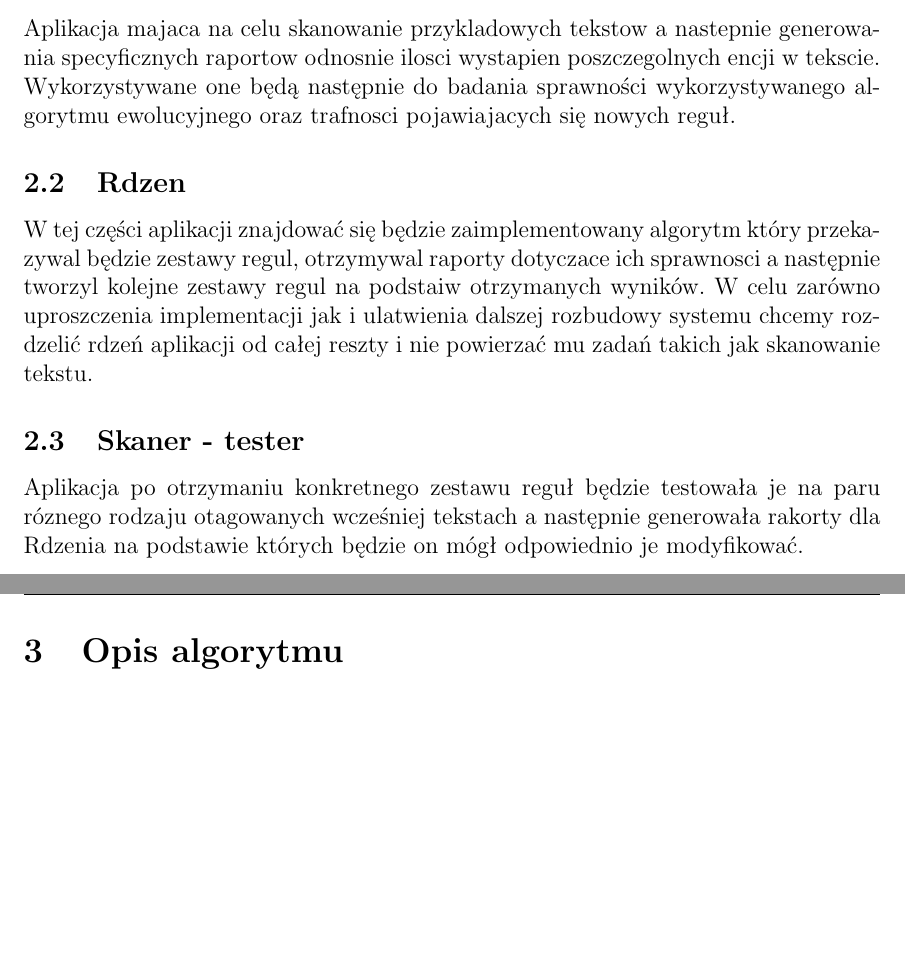
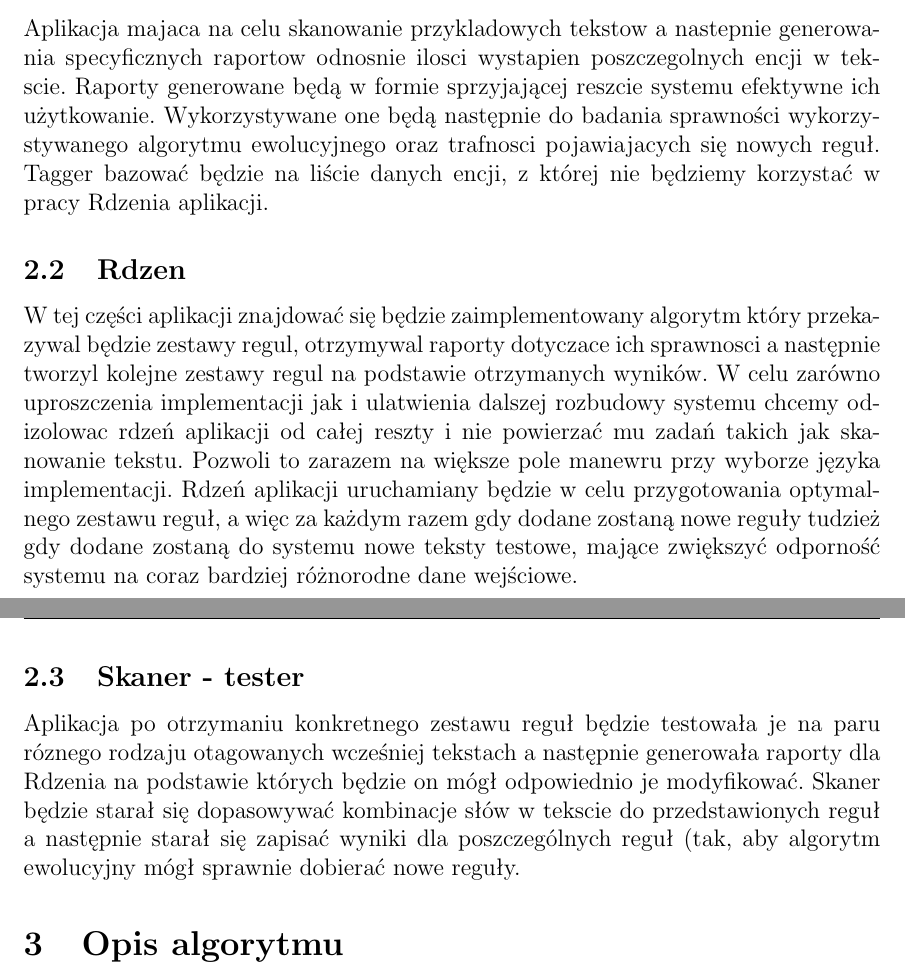
Before and after one commit to antekpiechnik/io-projekt, a LaTeX document (io-dokumentacja.tex): two parts of pages 2 and 3 of 4, joined at a grey line, cut so that both start at the same text, the shorter picture padded with empty space. Compiled offline with pdfLaTeX.

Commit message:
Additional description of the system structure and technology

```diff
--- a/io-dokumentacja.tex
+++ b/io-dokumentacja.tex
@@ -33,11 +33,16 @@ Projekt jest realizowany w ramach przedmiotu Inżynieria Oprogramowania. Główn
 \section{Struktura projektu}
 Projekt bedzie skladal sie z nastepujacych czesci:
 \subsection{Tagger tekstow do testow}
-Aplikacja majaca na celu skanowanie przykladowych tekstow a nastepnie generowania specyficznych raportow odnosnie ilosci wystapien poszczegolnych encji w tekscie. Wykorzystywane one będą następnie do badania sprawności wykorzystywanego algorytmu ewolucyjnego oraz trafnosci pojawiajacych się nowych reguł.
+Aplikacja majaca na celu skanowanie przykladowych tekstow a nastepnie generowania specyficznych raportow odnosnie ilosci wystapien poszczegolnych encji w tekscie.
+Raporty generowane będą w formie sprzyjającej reszcie systemu efektywne ich użytkowanie. Wykorzystywane one będą następnie do badania sprawności wykorzystywanego algorytmu ewolucyjnego oraz trafnosci pojawiajacych się nowych reguł.
+Tagger bazować będzie na liście danych encji, z której nie będziemy korzystać w pracy Rdzenia aplikacji.
 \subsection{Rdzen}
-W tej części aplikacji znajdować się będzie zaimplementowany algorytm który przekazywal będzie zestawy regul, otrzymywal raporty dotyczace ich sprawnosci a następnie tworzyl kolejne zestawy regul na podstaiw otrzymanych wyników. W celu zarówno uproszczenia implementacji jak i ulatwienia dalszej rozbudowy systemu chcemy rozdzelić rdzeń aplikacji od całej reszty i nie powierzać mu zadań takich jak skanowanie tekstu.
+W tej części aplikacji znajdować się będzie zaimplementowany algorytm który przekazywal będzie zestawy regul, otrzymywal raporty dotyczace ich sprawnosci a następnie tworzyl kolejne zestawy regul na podstawie otrzymanych wyników.
+W celu zarówno uproszczenia implementacji jak i ulatwienia dalszej rozbudowy systemu chcemy odizolowac rdzeń aplikacji od całej reszty i nie powierzać mu zadań takich jak skanowanie tekstu. Pozwoli to zarazem na większe pole manewru przy wyborze języka implementacji.
+Rdzeń aplikacji uruchamiany będzie w celu przygotowania optymalnego zestawu reguł, a więc za każdym razem gdy dodane zostaną nowe reguły tudzież gdy dodane zostaną do systemu nowe teksty testowe, mające zwiększyć odporność systemu na coraz bardziej różnorodne dane wejściowe.
 \subsection{Skaner - tester}
-Aplikacja po otrzymaniu konkretnego zestawu reguł będzie testowała je na paru róznego rodzaju otagowanych wcześniej tekstach a następnie generowała rakorty dla Rdzenia na podstawie których będzie on mógł odpowiednio je modyfikować.
+Aplikacja po otrzymaniu konkretnego zestawu reguł będzie testowała je na paru róznego rodzaju otagowanych wcześniej tekstach a następnie generowała raporty dla Rdzenia na podstawie których będzie on mógł odpowiednio je modyfikować.
+Skaner będzie starał się dopasowywać kombinacje słów w tekscie do przedstawionych reguł a następnie starał się zapisać wyniki dla poszczególnych reguł (tak, aby algorytm ewolucyjny mógł sprawnie dobierać nowe reguły.
 \section{Opis algorytmu}
 \subsection{Ogolny opis}
 Algorytm ma docelowo być przykładem algorytmu ewolucyjnego który pozwoli na otrzymanie w miarę optymalnych wyników niezależnie od ilości podanych reguł.  Zgodnie z przeczytanymi uprzednio artykułami efektywność tego typu rozwiązań sięga nawet 80-90 procent przy odpowiedniej ilości reguł.Algorytm będzie dobierał odpowiednie kombinacje reguł , rozszerzał je lub pomniejszał, zważając na dostępne o pewnego typu kombinacjach informacje (o ile takie będą już istniały), dzięki czemu przy zyciu będą pozostawały przede wszystkim skuteczne kombinacje reguł. Utworzona zostanie również pula słabszych rozwiązań dzięki czemu raz na pewien czas również i te kombinacje będą łączone z innymi, dzięki czemu nie będą one znikały z systemu na zawsze (czasem dwie tego typu reguły mogłyby dać dużo lepsze efekty niż inne w systemie.
```
